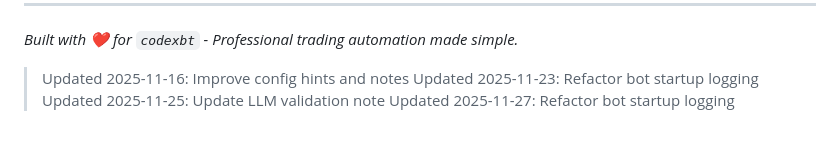
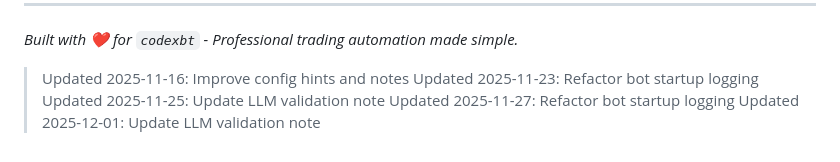
Before and after one commit to codexbt/poly-claw-bot, a Markdown page: README.md, the part around the change. Rendered like a GitHub page.

Commit message:
chore: update README.md (2025-12-01)

```diff
--- a/README.md
+++ b/README.md
@@ -199,3 +199,4 @@ Licensed under MIT License - see [LICENSE](LICENSE) for details.
 > Updated 2025-11-23: Refactor bot startup logging
 > Updated 2025-11-25: Update LLM validation note
 > Updated 2025-11-27: Refactor bot startup logging
+> Updated 2025-12-01: Update LLM validation note
```
